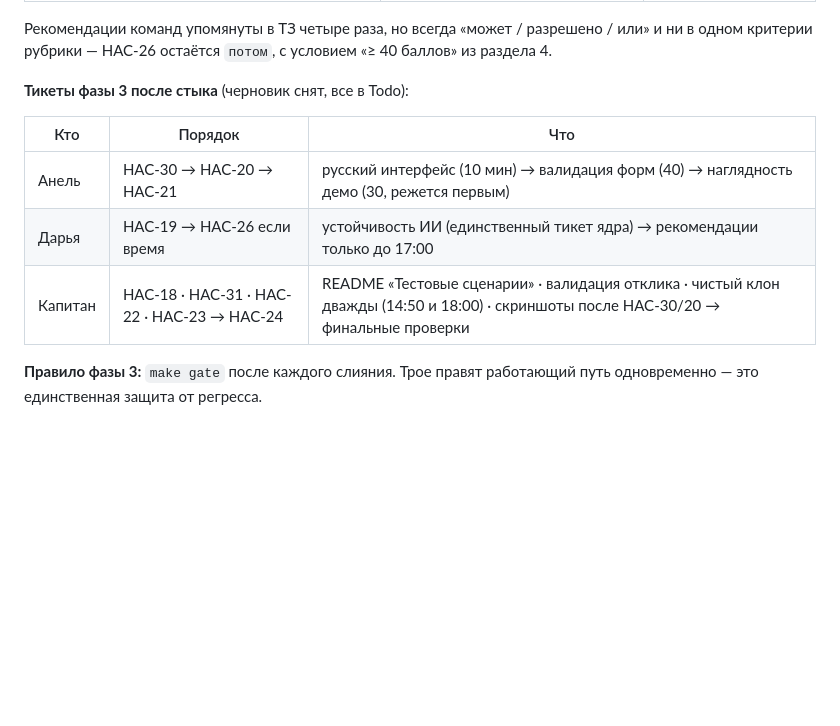
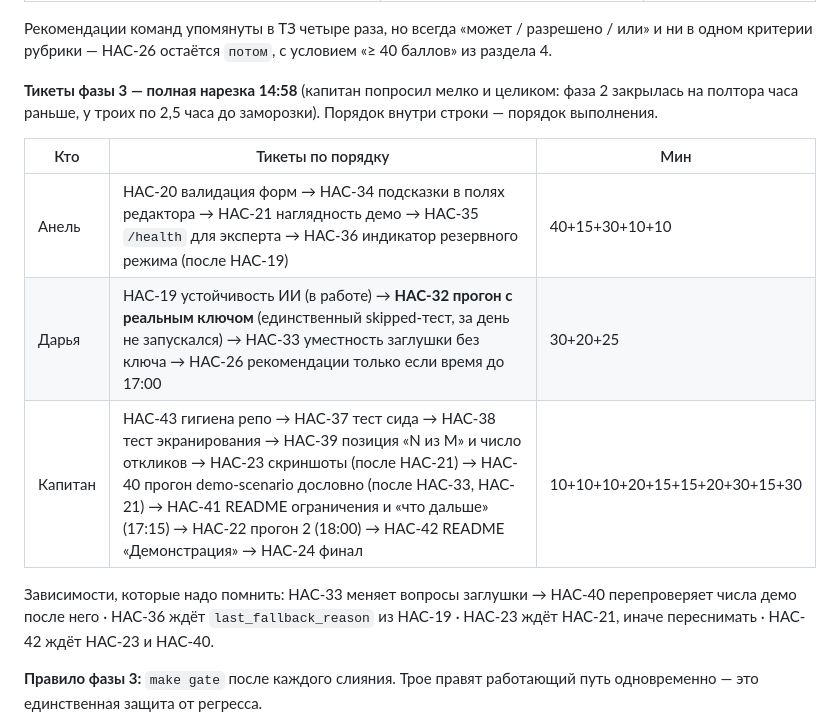
Before and after one commit to BAITC-Hacks/hack-4a84a5e5-taymas-systems, a Markdown page: PROGRESS.md, the part around the change. Rendered like a GitHub page; blank space fills up the shorter version.

Commit message:
[HAC-18] PROGRESS: полная нарезка фазы 3 — 12 новых тикетов, порядок и зависимости
Co-Authored-By: Claude Fable 5.1 <noreply@anthropic.com>

```diff
--- a/PROGRESS.md
+++ b/PROGRESS.md
@@ -59,13 +59,15 @@
 
 Рекомендации команд упомянуты в ТЗ четыре раза, но всегда «может / разрешено / или» и ни в одном критерии рубрики — HAC-26 остаётся `потом`, с условием «≥ 40 баллов» из раздела 4.
 
-**Тикеты фазы 3 после стыка** (черновик снят, все в Todo):
+**Тикеты фазы 3 — полная нарезка 14:58** (капитан попросил мелко и целиком: фаза 2 закрылась на полтора часа раньше, у троих по 2,5 часа до заморозки). Порядок внутри строки — порядок выполнения.
 
-| Кто | Порядок | Что |
+| Кто | Тикеты по порядку | Мин |
 | --- | --- | --- |
-| Анель | HAC-30 → HAC-20 → HAC-21 | русский интерфейс (10 мин) → валидация форм (40) → наглядность демо (30, режется первым) |
-| Дарья | HAC-19 → HAC-26 если время | устойчивость ИИ (единственный тикет ядра) → рекомендации только до 17:00 |
-| Капитан | HAC-18 · HAC-31 · HAC-22 · HAC-23 → HAC-24 | README «Тестовые сценарии» · валидация отклика · чистый клон дважды (14:50 и 18:00) · скриншоты после HAC-30/20 → финальные проверки |
+| Анель | HAC-20 валидация форм → HAC-34 подсказки в полях редактора → HAC-21 наглядность демо → HAC-35 `/health` для эксперта → HAC-36 индикатор резервного режима (после HAC-19) | 40+15+30+10+10 |
+| Дарья | HAC-19 устойчивость ИИ (в работе) → **HAC-32 прогон с реальным ключом** (единственный skipped-тест, за день не запускался) → HAC-33 уместность заглушки без ключа → HAC-26 рекомендации только если время до 17:00 | 30+20+25 |
+| Капитан | HAC-43 гигиена репо → HAC-37 тест сида → HAC-38 тест экранирования → HAC-39 позиция «N из M» и число откликов → HAC-23 скриншоты (после HAC-21) → HAC-40 прогон demo-scenario дословно (после HAC-33, HAC-21) → HAC-41 README ограничения и «что дальше» (17:15) → HAC-22 прогон 2 (18:00) → HAC-42 README «Демонстрация» → HAC-24 финал | 10+10+10+20+15+15+20+30+15+30 |
+
+Зависимости, которые надо помнить: HAC-33 меняет вопросы заглушки → HAC-40 перепроверяет числа демо после него · HAC-36 ждёт `last_fallback_reason` из HAC-19 · HAC-23 ждёт HAC-21, иначе переснимать · HAC-42 ждёт HAC-23 и HAC-40.
 
 **Правило фазы 3:** `make gate` после каждого слияния. Трое правят работающий путь одновременно — это единственная защита от регресса.
 
```
